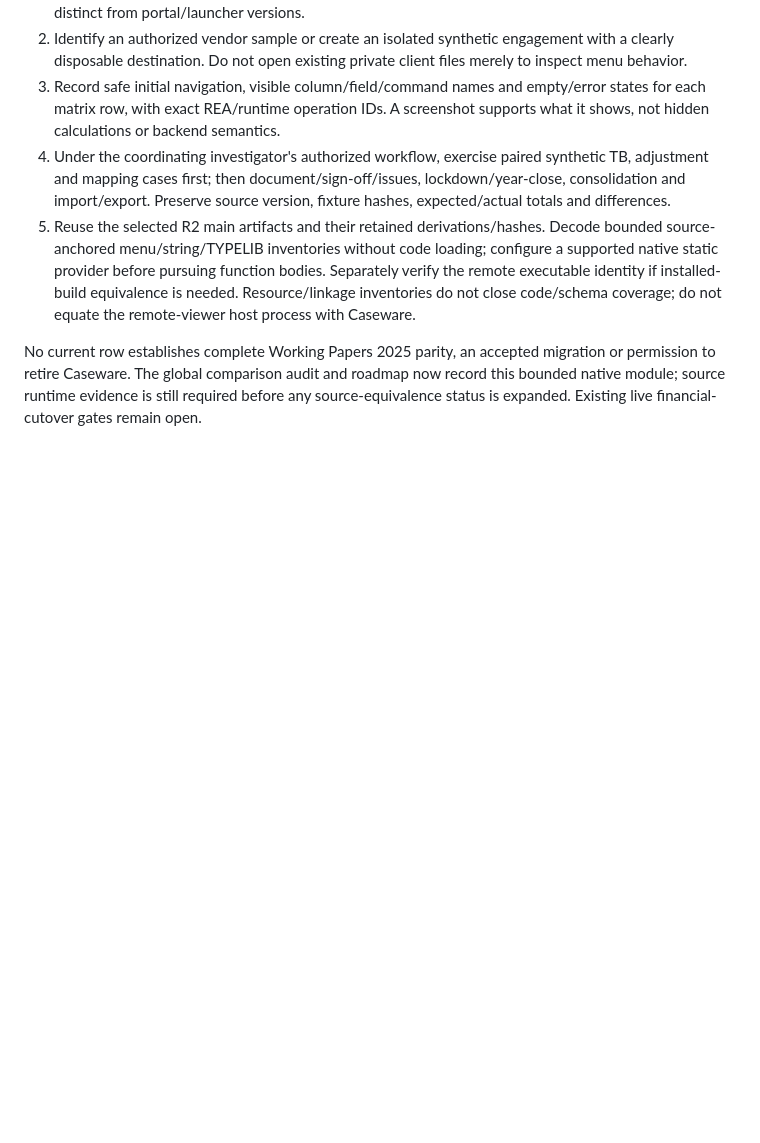
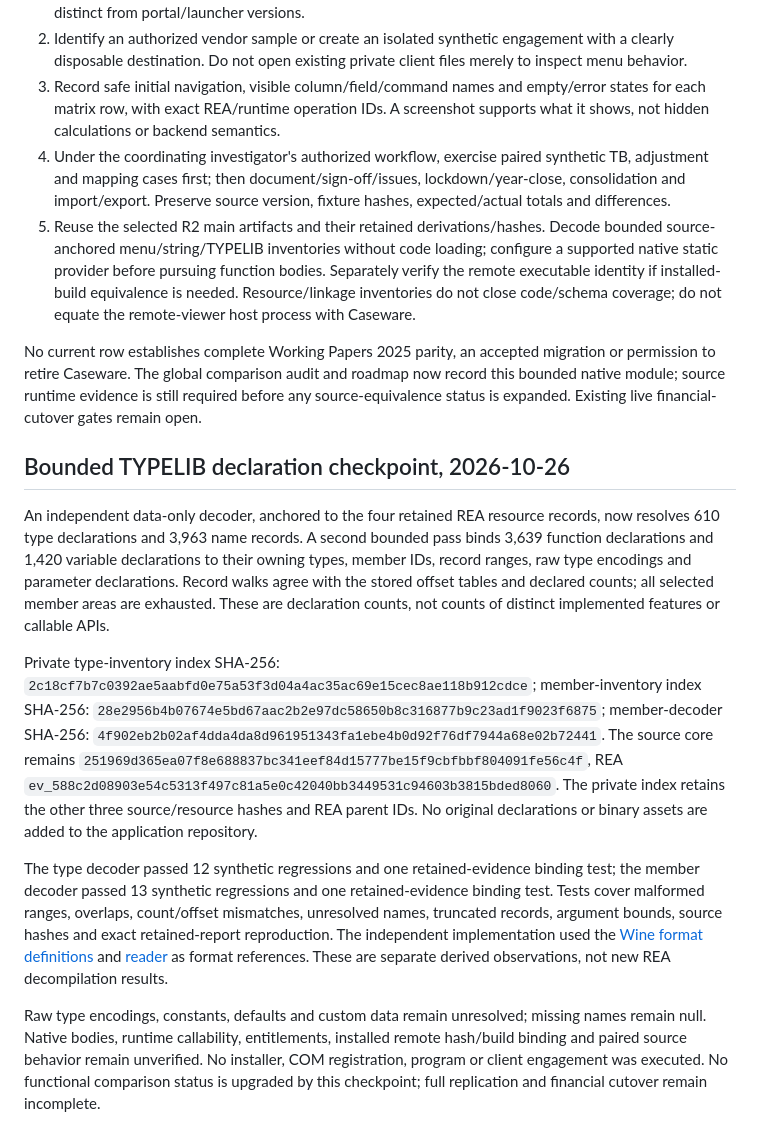
Before and after one commit to Stiggtechnologies/nxt-os, a Markdown page: docs/CASEWARE_RECONSTRUCTION.md, the part around the change. GitHub-like rendering; blank space fills up the shorter version.

Commit message:
Record bounded Caseware member declaration analysis

```diff
--- a/docs/CASEWARE_RECONSTRUCTION.md
+++ b/docs/CASEWARE_RECONSTRUCTION.md
@@ -164,3 +164,13 @@ The release owner subsequently verified live deployment `dpl_Fos4cs7S4vX8q6gRrr8
 5. Reuse the selected R2 main artifacts and their retained derivations/hashes. Decode bounded source-anchored menu/string/TYPELIB inventories without code loading; configure a supported native static provider before pursuing function bodies. Separately verify the remote executable identity if installed-build equivalence is needed. Resource/linkage inventories do not close code/schema coverage; do not equate the remote-viewer host process with Caseware.
 
 No current row establishes complete Working Papers 2025 parity, an accepted migration or permission to retire Caseware. The global comparison audit and roadmap now record this bounded native module; source runtime evidence is still required before any source-equivalence status is expanded. Existing live financial-cutover gates remain open.
+
+## Bounded TYPELIB declaration checkpoint, 2026-10-26
+
+An independent data-only decoder, anchored to the four retained REA resource records, now resolves 610 type declarations and 3,963 name records. A second bounded pass binds 3,639 function declarations and 1,420 variable declarations to their owning types, member IDs, record ranges, raw type encodings and parameter declarations. Record walks agree with the stored offset tables and declared counts; all selected member areas are exhausted. These are declaration counts, not counts of distinct implemented features or callable APIs.
+
+Private type-inventory index SHA-256: `2c18cf7b7c0392ae5aabfd0e75a53f3d04a4ac35ac69e15cec8ae118b912cdce`; member-inventory index SHA-256: `28e2956b4b07674e5bd67aac2b2e97dc58650b8c316877b9c23ad1f9023f6875`; member-decoder SHA-256: `4f902eb2b02af4dda4da8d961951343fa1ebe4b0d92f76df7944a68e02b72441`. The source core remains `251969d365ea07f8e688837bc341eef84d15777be15f9cbfbbf804091fe56c4f`, REA `ev_588c2d08903e54c5313f497c81a5e0c42040bb3449531c94603b3815bded8060`. The private index retains the other three source/resource hashes and REA parent IDs. No original declarations or binary assets are added to the application repository.
+
+The type decoder passed 12 synthetic regressions and one retained-evidence binding test; the member decoder passed 13 synthetic regressions and one retained-evidence binding test. Tests cover malformed ranges, overlaps, count/offset mismatches, unresolved names, truncated records, argument bounds, source hashes and exact retained-report reproduction. The independent implementation used the [Wine format definitions](https://raw.githubusercontent.com/wine-mirror/wine/master/dlls/oleaut32/typelib.h) and [reader](https://raw.githubusercontent.com/wine-mirror/wine/master/dlls/oleaut32/typelib.c) as format references. These are separate derived observations, not new REA decompilation results.
+
+Raw type encodings, constants, defaults and custom data remain unresolved; missing names remain null. Native bodies, runtime callability, entitlements, installed remote hash/build binding and paired source behavior remain unverified. No installer, COM registration, program or client engagement was executed. No functional comparison status is upgraded by this checkpoint; full replication and financial cutover remain incomplete.
```
Also changed, not shown: docs/CASEWARE_PARITY_AUDIT.md (+2 -0 lines).
